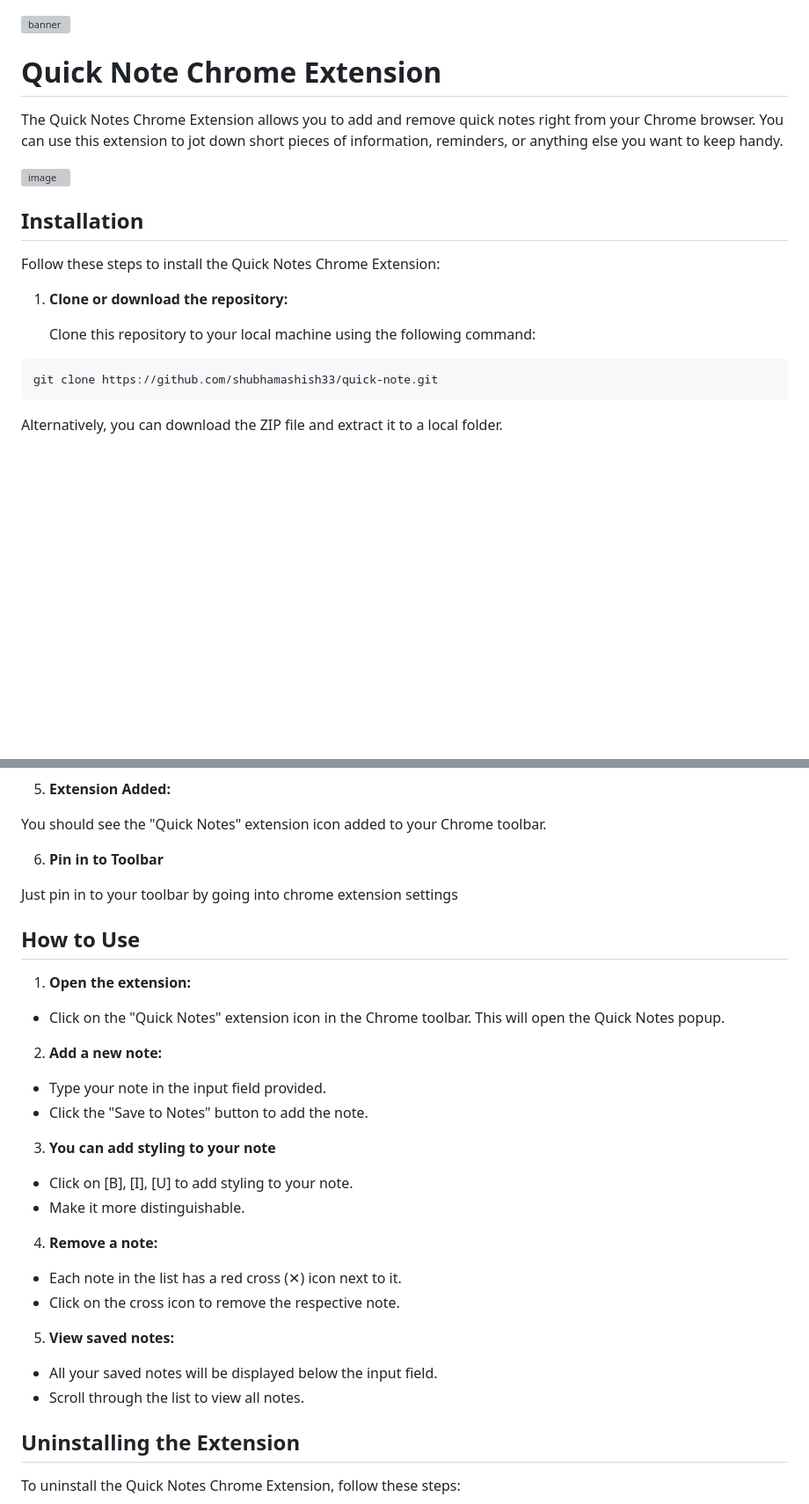
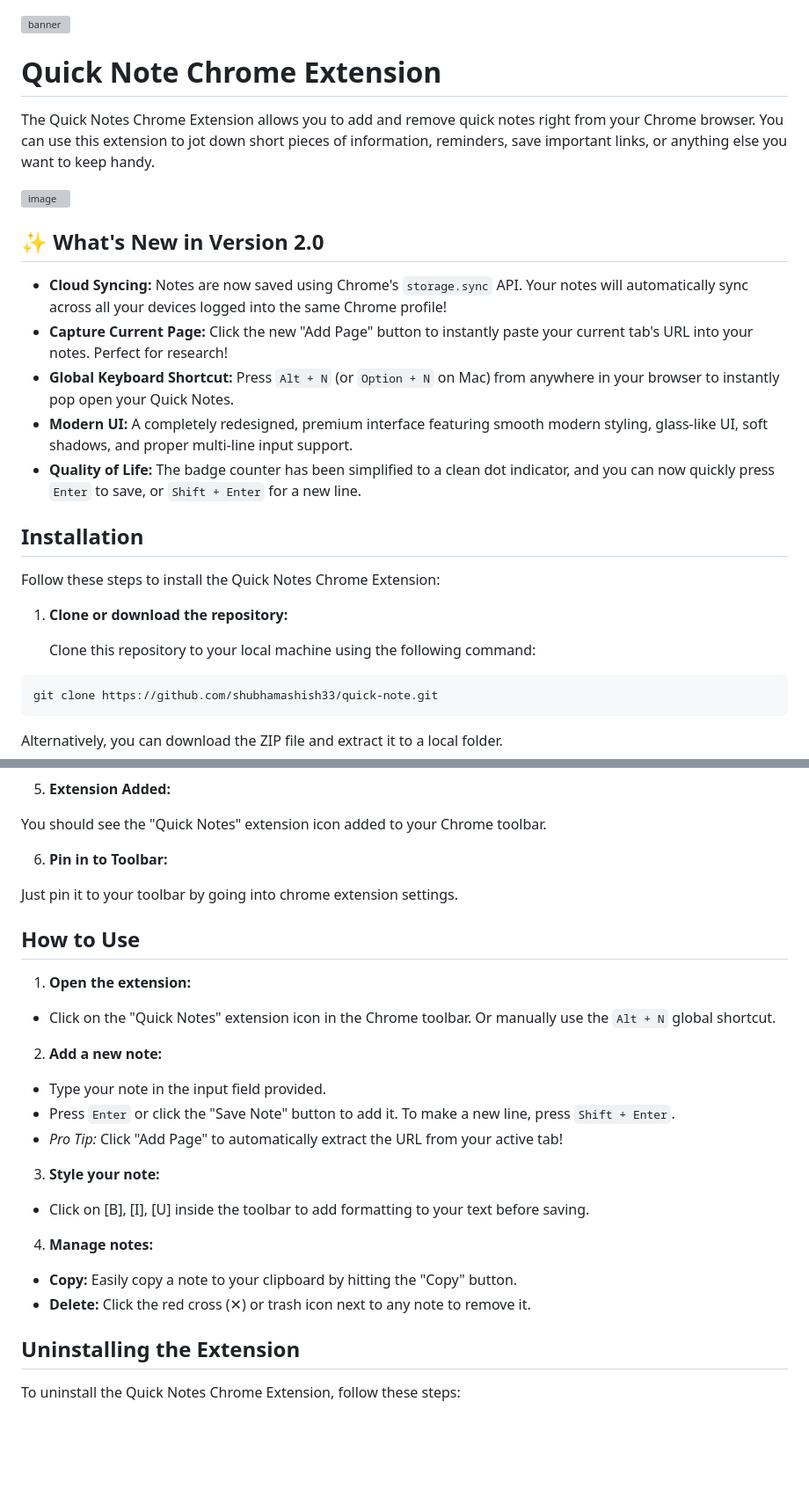
Before and after one commit to shubhamashish33/quick-note, a Markdown page: README.md, 2 parts joined by grey strips. Shown at 88% size. Rendered like a GitHub page; blank space fills up the shorter version; grey boxes are pictures that could not be loaded.

````diff
--- a/README.md
+++ b/README.md
@@ -1,16 +1,18 @@
-
 ![banner](https://github.com/shubhamashish33/quick-note/assets/78084828/64acf6fe-df26-45c3-a0a7-bbd11c24f6c3)
-
-
 
 # Quick Note Chrome Extension
 
-The Quick Notes Chrome Extension allows you to add and remove quick notes right from your Chrome browser. You can use this extension to jot down short pieces of information, reminders, or anything else you want to keep handy.
+The Quick Notes Chrome Extension allows you to add and remove quick notes right from your Chrome browser. You can use this extension to jot down short pieces of information, reminders, save important links, or anything else you want to keep handy.
 
 ![image](https://github.com/shubhamashish33/quick-note/assets/78084828/ea999b3d-bd3f-4484-9cff-5079fc6389b4)
 
+## ✨ What's New in Version 2.0
 
-
+* **Cloud Syncing:** Notes are now saved using Chrome's `storage.sync` API. Your notes will automatically sync across all your devices logged into the same Chrome profile!
+* **Capture Current Page:** Click the new "Add Page" button to instantly paste your current tab's URL into your notes. Perfect for research!
+* **Global Keyboard Shortcut:** Press `Alt + N` (or `Option + N` on Mac) from anywhere in your browser to instantly pop open your Quick Notes.
+* **Modern UI:** A completely redesigned, premium interface featuring smooth modern styling, glass-like UI, soft shadows, and proper multi-line input support.
+* **Quality of Life:** The badge counter has been simplified to a clean dot indicator, and you can now quickly press `Enter` to save, or `Shift + Enter` for a new line.
 
 ## Installation
 
@@ -20,7 +22,7 @@ Follow these steps to install the Quick Notes Chrome Extension:
 
    Clone this repository to your local machine using the following command:
 
-``` bash
+```bash
 git clone https://github.com/shubhamashish33/quick-note.git
 ```
 
@@ -44,34 +46,26 @@ In the top-right corner of the Extensions page, enable "Developer mode" by toggl
 
 You should see the "Quick Notes" extension icon added to your Chrome toolbar.
 
-6. **Pin in to Toolbar**
+6. **Pin in to Toolbar:**
 
-Just pin in to your toolbar by going into chrome extension settings
+Just pin it to your toolbar by going into chrome extension settings.
 
 ## How to Use
 
 1. **Open the extension:**
-
-- Click on the "Quick Notes" extension icon in the Chrome toolbar. This will open the Quick Notes popup.
+- Click on the "Quick Notes" extension icon in the Chrome toolbar. Or manually use the `Alt + N` global shortcut.
 
 2. **Add a new note:**
+- Type your note in the input field provided.
+- Press `Enter` or click the "Save Note" button to add it. To make a new line, press `Shift + Enter`.
+- *Pro Tip:* Click "Add Page" to automatically extract the URL from your active tab!
 
-- Type your note in the input field provided.
-- Click the "Save to Notes" button to add the note.
+3. **Style your note:**
+- Click on [B], [I], [U] inside the toolbar to add formatting to your text before saving.
 
-3. **You can add styling to your note**
-- Click on [B], [I], [U] to add styling to your note.
-- Make it more distinguishable.
-
-4. **Remove a note:**
-
-- Each note in the list has a red cross (✕) icon next to it.
-- Click on the cross icon to remove the respective note.
-
-5. **View saved notes:**
-
-- All your saved notes will be displayed below the input field.
-- Scroll through the list to view all notes.
+4. **Manage notes:**
+- **Copy:** Easily copy a note to your clipboard by hitting the "Copy" button.
+- **Delete:** Click the red cross (✕) or trash icon next to any note to remove it.
 
 ## Uninstalling the Extension
 
````
Also changed, not shown: other parts of README.md (+1 -1 lines).
